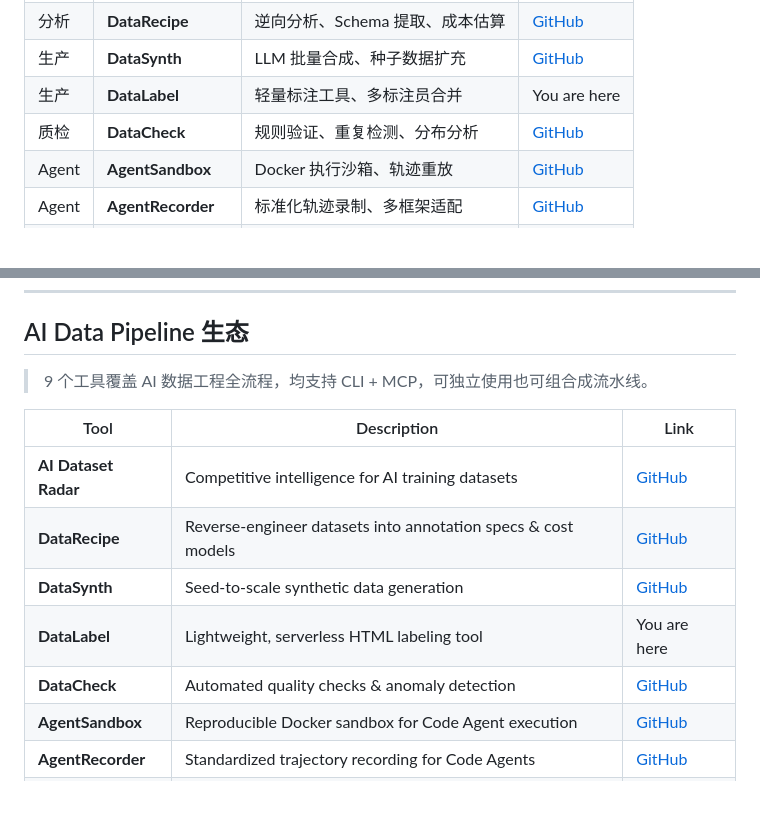
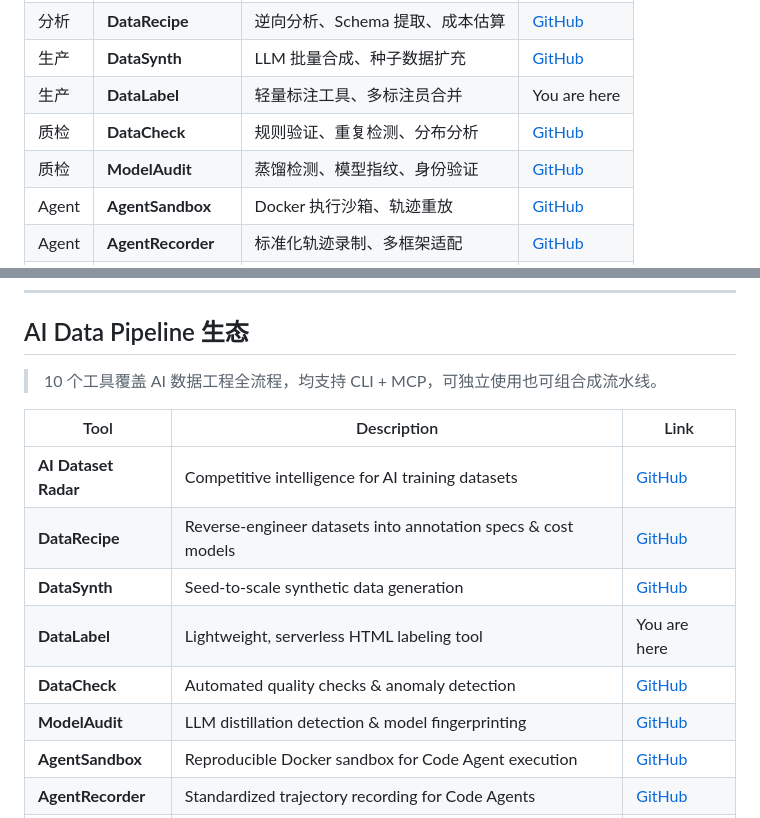
Before and after one commit to liuxiaotong/data-label, a Markdown page: README.md, 2 parts joined by grey strips. Rendered like a GitHub page; blank space fills up the shorter version.

Commit message:
生态表格加入 ModelAudit (9→10)

```diff
--- a/README.md
+++ b/README.md
@@ -309,6 +310,7 @@ graph LR
 | 生产 | **DataSynth** | LLM 批量合成、种子数据扩充 | [GitHub](https://github.com/liuxiaotong/data-synth) |
 | 生产 | **DataLabel** | 轻量标注工具、多标注员合并 | You are here |
 | 质检 | **DataCheck** | 规则验证、重复检测、分布分析 | [GitHub](https://github.com/liuxiaotong/data-check) |
+| 质检 | **ModelAudit** | 蒸馏检测、模型指纹、身份验证 | [GitHub](https://github.com/liuxiaotong/model-audit) |
 | Agent | **AgentSandbox** | Docker 执行沙箱、轨迹重放 | [GitHub](https://github.com/liuxiaotong/agent-sandbox) |
 | Agent | **AgentRecorder** | 标准化轨迹录制、多框架适配 | [GitHub](https://github.com/liuxiaotong/agent-recorder) |
 | Agent | **AgentReward** | 过程级 Reward、Rubric 多维评估 | [GitHub](https://github.com/liuxiaotong/agent-reward) |
@@ -426,7 +428,7 @@ src/datalabel/
 
 ## AI Data Pipeline 生态
 
-> 9 个工具覆盖 AI 数据工程全流程，均支持 CLI + MCP，可独立使用也可组合成流水线。
+> 10 个工具覆盖 AI 数据工程全流程，均支持 CLI + MCP，可独立使用也可组合成流水线。
 
 | Tool | Description | Link |
 |------|-------------|------|
@@ -435,6 +437,7 @@ src/datalabel/
 | **DataSynth** | Seed-to-scale synthetic data generation | [GitHub](https://github.com/liuxiaotong/data-synth) |
 | **DataLabel** | Lightweight, serverless HTML labeling tool | You are here |
 | **DataCheck** | Automated quality checks & anomaly detection | [GitHub](https://github.com/liuxiaotong/data-check) |
+| **ModelAudit** | LLM distillation detection & model fingerprinting | [GitHub](https://github.com/liuxiaotong/model-audit) |
 | **AgentSandbox** | Reproducible Docker sandbox for Code Agent execution | [GitHub](https://github.com/liuxiaotong/agent-sandbox) |
 | **AgentRecorder** | Standardized trajectory recording for Code Agents | [GitHub](https://github.com/liuxiaotong/agent-recorder) |
 | **AgentReward** | Process-level rubric-based reward engine | [GitHub](https://github.com/liuxiaotong/agent-reward) |
```
Also changed, not shown: other parts of README.md (+4 -3 lines).
